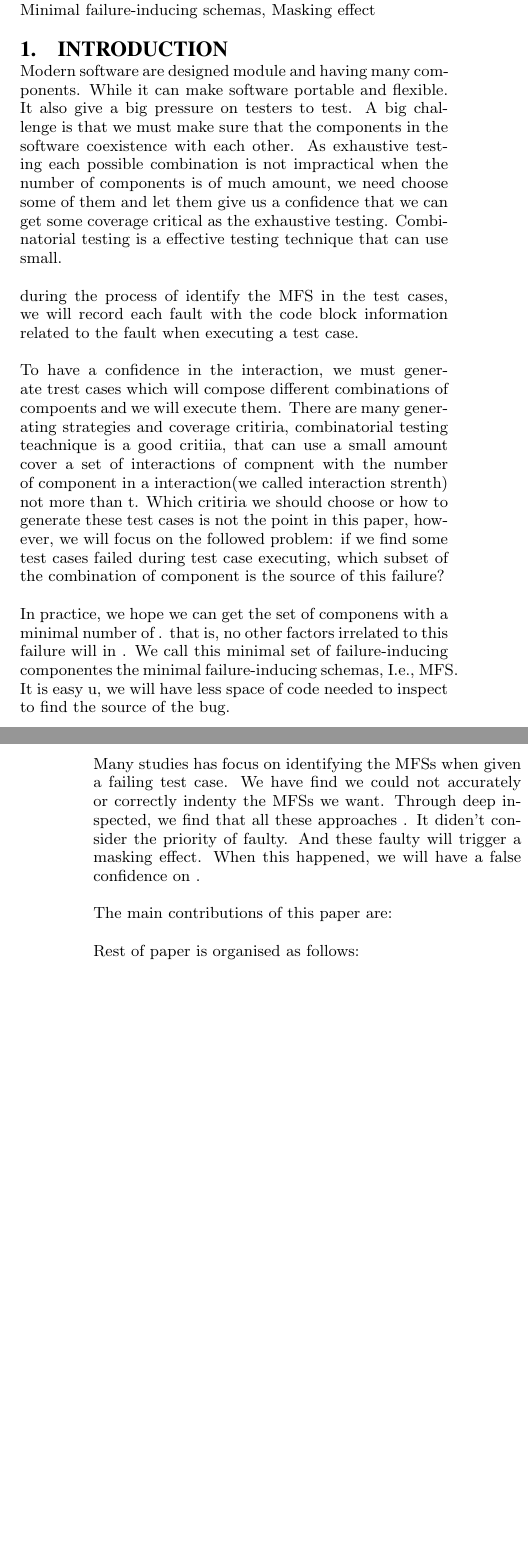
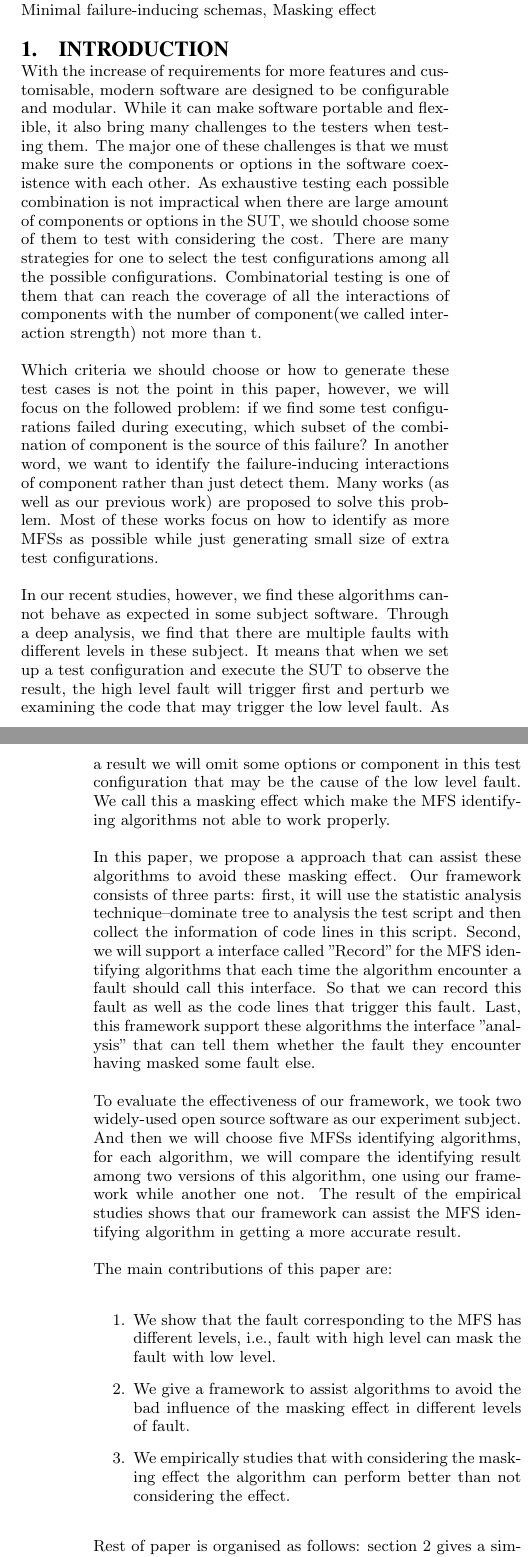
Before and after one commit to niuxintao/masking-effect-in-combinatorial-testing, a LaTeX paper (sigproc-sp.tex): two parts of the columns of pages 1 and 2 of 5, joined at a grey line, cut so that both start at the same text, the shorter picture padded with empty space. Compiled offline with pdfLaTeX.

Commit message:
introduction

```diff
--- a/sigproc-sp.tex
+++ b/sigproc-sp.tex
@@ -126,17 +126,25 @@ In this paper, we propose a framework which can help the algorithms to avoid thi
 \keywords{Minimal failure-inducing schemas, Masking effect} % NOT required for Proceedings
 
 \section{Introduction}
-Modern software are designed module and having many components. While it can make software portable and flexible. It also give a big pressure on testers to test. A big challenge is that we must make sure that the components in the software coexistence with each other. As exhaustive testing each possible combination is not impractical when the number of components is of much amount, we need choose some of them and let them give us a confidence that we can get some coverage critical as the exhaustive testing. Combinatorial testing is a effective testing technique that can use small.
+With the increase of requirements for more features and customisable, modern software are designed to be configurable and modular. While it can make software portable and flexible, it also bring many challenges to the testers when testing them. The major one of these challenges is that we must make sure the components or options in the software coexistence with each other. As exhaustive testing each possible combination is not impractical when there are large amount of components or options in the SUT, we should choose some of them to test with considering the cost. There are many strategies for one to select the test configurations among all the possible configurations. Combinatorial testing is one of them that can reach the coverage of all the interactions of components with the number of component(we called interaction strength) not more than t.
 
-during the process of identify the MFS in the test cases, we will record each fault with the code block information related to the fault when executing a test case.
+Which criteria we should choose or how to generate these test cases is not the point in this paper, however, we will focus on the followed problem: if we find some test configurations failed during executing, which subset of the combination of component is the source of this failure?  In another word, we want to identify the failure-inducing interactions of component rather than just detect them. Many works (as well as our previous work) are proposed to solve this problem. Most of these works focus on how to identify as more MFSs as possible while just generating small size of extra test configurations.
 
-To have a confidence in the interaction, we must generate trest cases which will compose different combinations of compoents and we will execute them. There are many generating strategies and coverage critiria, combinatorial testing teachnique is a good critiia, that can use a small amount cover a set of interactions of compnent with the number of component in a interaction(we called interaction strenth) not more than t. Which critiria we should choose or how to generate these test cases is not the point in this paper, however, we will focus on the followed problem: if we find some test cases failed during test case executing, which subset of the combination of component is the source of this failure?
+In our recent studies, however, we find these algorithms cannot behave as expected in some subject software. Through a deep analysis, we find that there are multiple faults with different levels in these subject. It means that when we set up a test configuration and execute the SUT to observe the result, the high level fault will trigger first and perturb we examining the code that may trigger the low level fault. As a result we will omit some options or component in this test configuration that may be the cause of the low level fault. We call this a masking effect which make the MFS identifying algorithms not able to work properly.
 
-In practice, we hope we can get the set of componens with a minimal number of . that is, no other factors irrelated to this failure will in . We call this minimal set of failure-inducing componentes the minimal failure-inducing schemas, I.e., MFS. It is easy u, we will have less space of code needed to inspect to find the source of the bug.
+In this paper, we propose a approach that can assist these algorithms to avoid these masking effect. Our framework consists of three parts: first, it will use the statistic analysis technique--dominate tree to analysis the test script and then collect the information of code lines in this script. Second, we will support a interface called "Record" for the MFS identifying algorithms that each time the algorithm encounter a fault should call this interface. So that we can record this fault as well as the code lines that trigger this fault. Last, this framework support these algorithms the interface "analysis" that can tell them whether the fault they encounter having masked some fault else.
 
-Many studies has focus on identifying the MFSs when given a failing test case. We have find we could not accurately or correctly indenty the MFSs we want. Through deep inspected, we find that all these approaches . It diden't consider the priority of faulty. And these faulty will trigger a masking effect. When this happened, we will have a false confidence on .
+%First we will comprehensively analysis this two programs to get the MFSs and their corresponding fault level as the basic information for the left experiment.
+To evaluate the effectiveness of our framework, we took two widely-used open source software as our experiment subject. And then we will choose five MFSs identifying  algorithms, for each algorithm, we will compare the identifying result among two versions of this algorithm, one using our framework while another one not. The result of the empirical studies shows that our framework can assist the MFS identifying algorithm in getting a more accurate result.
 
 The main contributions of this paper are:
+\begin{enumerate}
+ \item We show that the fault corresponding to the MFS has different levels, i.e., fault with high level can mask the fault with low level.
+ \item We give a framework to assist algorithms to avoid the bad influence of the masking effect in different levels of fault.
+ \item We empirically studies that with considering the masking effect the algorithm can perform better than not considering the effect.
+
+\end{enumerate}
 
 Rest of paper is organised as follows:
+section 2 gives a simple example to motivate our work. Section 3 describe our framework in detail. Section 4 illustrate the experiment and reports the result. Section 5 discusses the related works. Section 6 provides some concluding remarks.
 
@@ -146,3 +164,5 @@ Ylimaz propose a work that is feedback driven combinatorial testing, different f
+\section{approach}
+We have use the static analysis tool: dominate tree to record the relationships among the code lines in the test script.
 
 \section{The {\secit Body} of The Paper}
 Typically, the body of a paper is organized
```
Also changed, not shown: sigproc-sp.pdf, sigproc-sp.ps, sigproc-sp.tex (10 more changed lines), 3 other files.
